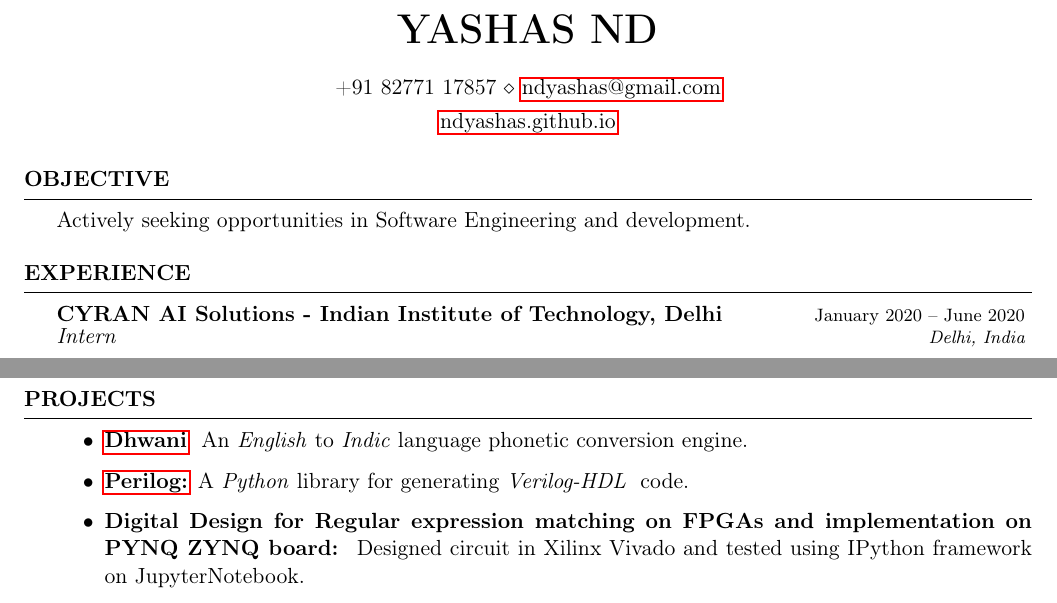
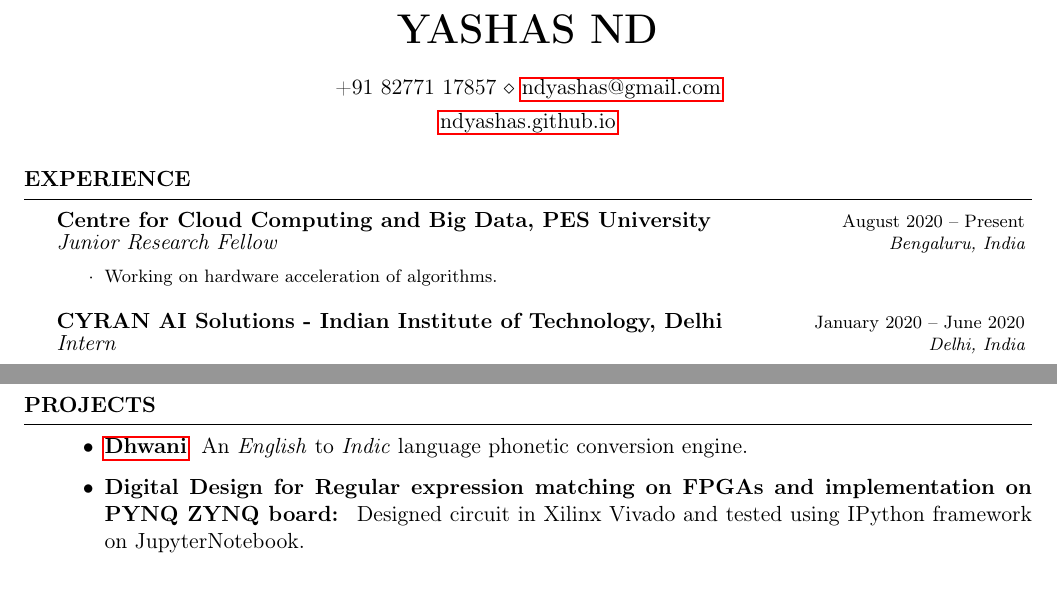
Before and after one commit to ndyashas/CV, a LaTeX CV (CV.tex): two parts of pages 1 and 2 of 2, joined at a grey line, cut so that both start at the same text. Compiled offline with pdfLaTeX.

Commit message:
Updated CV
1) Added JRF info
2) Removed Objective section

```diff
--- a/CV.tex
+++ b/CV.tex
@@ -35,9 +35,9 @@
 
 \begin{document}
 
-\begin{rSection}{Objective}
-  Actively seeking opportunities in Software Engineering and development.
-\end{rSection}
+%% \begin{rSection}{Objective}
+%%   Actively seeking opportunities in Software Engineering and development.
+%% \end{rSection}
 
 
 %% \begin{rSection}{Interests}
@@ -51,6 +51,12 @@
 %    Experiences
 %-----------------------------------------------------------------------------------------------
 \begin{rSection}{Experience}
+  \begin{rSubsection}{Centre for Cloud Computing and Big Data, PES University}{August 2020 -- Present}{Junior Research Fellow}{Bengaluru, India}
+    \begin{list}{$\cdot$}{\footnotesize}\itemsep -0.5em \vspace{-0.5em}
+      \item Working on hardware acceleration of algorithms.
+    \end{list}
+  \end{rSubsection}
+
   \begin{rSubsection}{CYRAN AI Solutions - Indian Institute of Technology, Delhi}{January 2020 -- June 2020}{Intern}{Delhi, India}
     \begin{list}{$\cdot$}{\footnotesize}\itemsep -0.5em \vspace{-0.5em}
       \item Worked on various applications powered by various ML architectures such as GANs, CNNs.
@@ -181,9 +187,6 @@
   \item \textbf{\href{https://ndyashas.github.io/projects/Dhwani.html}{Dhwani}} \
     An \textit{English} to \textit{Indic} language phonetic conversion engine.
 
-  \item \textbf{\href{https://github.com/verinyce/perilog}{Perilog:}} A \textit{Python} library for generating \textit{Verilog-HDL} \
-    code.
-
   \item \textbf{Digital Design for Regular expression matching on FPGAs and implementation on PYNQ ZYNQ board:} \
     Designed circuit in Xilinx Vivado and tested using IPython framework on JupyterNotebook.
 
```
